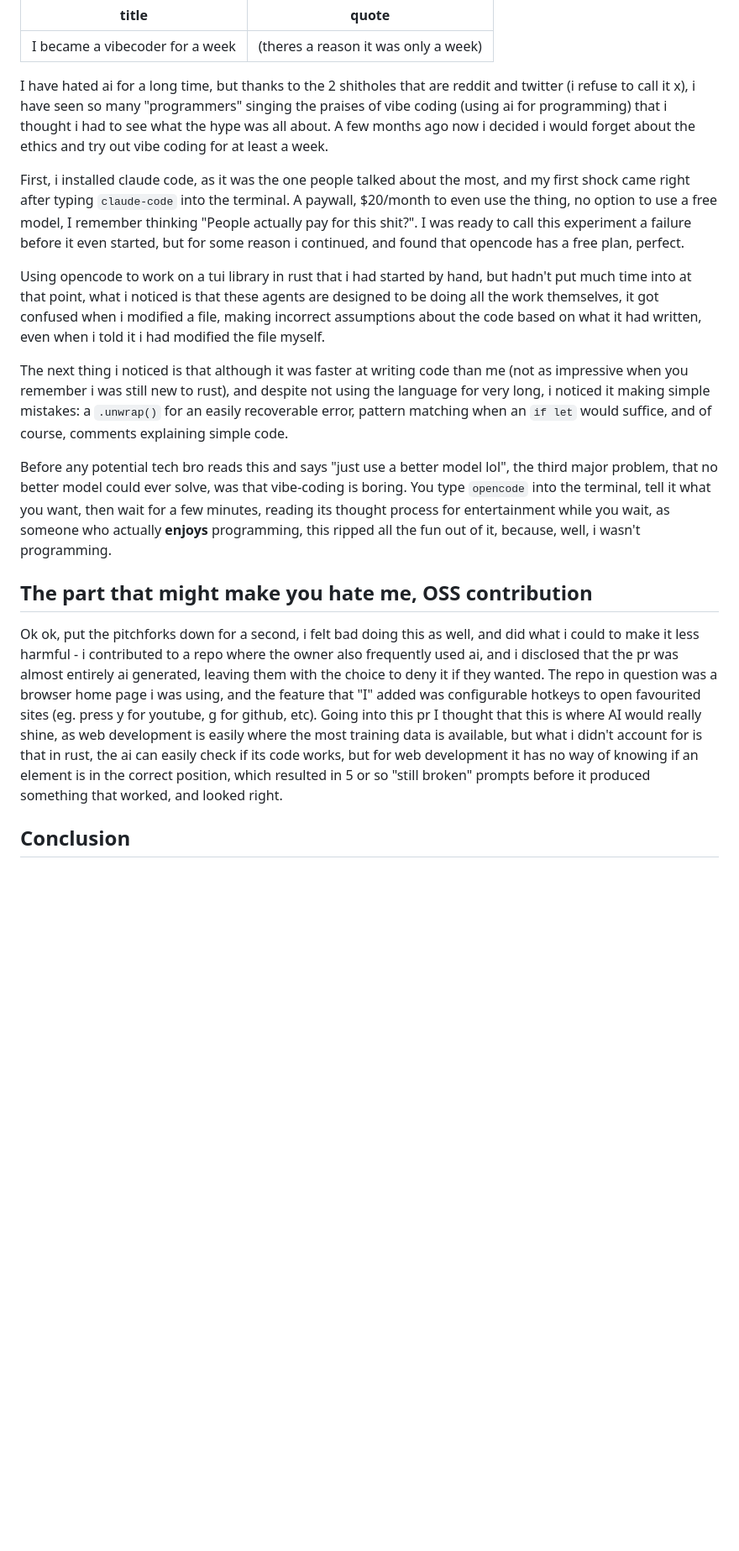
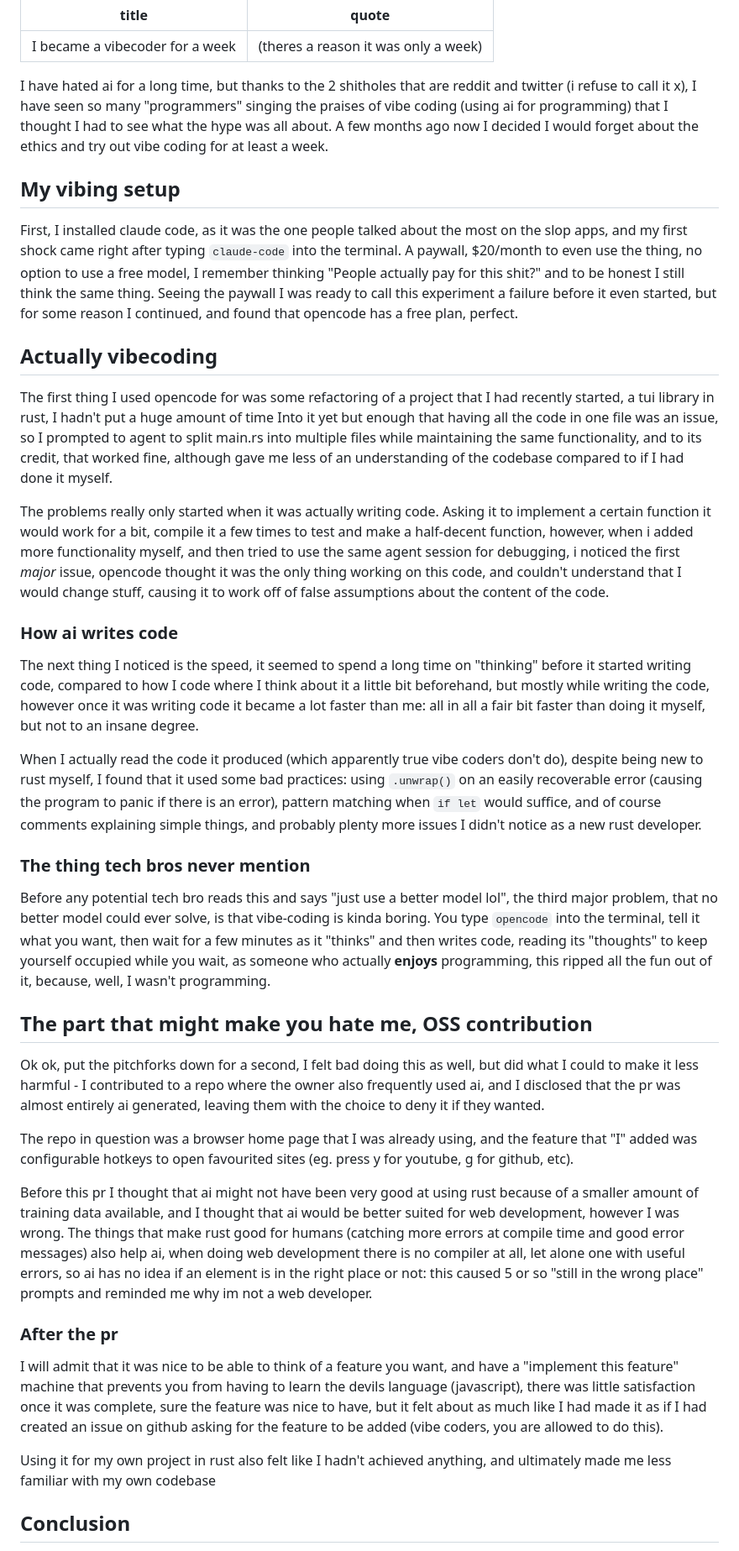
Before and after one commit to radiantsb/site, a Markdown page: posts/vibecoding.md, the part around one of its changes. Shown at 84% size. GitHub-like rendering; blank space fills up the shorter version.

Commit message:
improve writing in vibecoding blog post

```diff
--- a/posts/vibecoding.md
+++ b/posts/vibecoding.md
@@ -2,22 +2,36 @@
 title: I became a vibecoder for a week
 quote: (theres a reason it was only a week)
 ---
-I have hated ai for a long time, but thanks to the 2 shitholes that are reddit and twitter (i refuse to call it x), i have seen so many "programmers" singing the praises of vibe coding (using ai for programming) that i thought i had to see what the hype was all about.
-A few months ago now i decided i would forget about the ethics and try out vibe coding for at least a week.
+I have hated ai for a long time, but thanks to the 2 shitholes that are reddit and twitter (i refuse to call it x), I have seen so many "programmers" singing the praises of vibe coding (using ai for programming) that I thought I had to see what the hype was all about.
+A few months ago now I decided I would forget about the ethics and try out vibe coding for at least a week.
 
-First, i installed claude code, as it was the one people talked about the most, and my first shock came right after typing `claude-code` into the terminal. A paywall, $20/month to even use the thing, no option to use a free model, I remember thinking "People actually pay for this shit?".
-I was ready to call this experiment a failure before it even started, but for some reason i continued, and found that opencode has a free plan, perfect.
+## My vibing setup
+First, I installed claude code, as it was the one people talked about the most on the slop apps, and my first shock came right after typing `claude-code` into the terminal. A paywall, $20/month to even use the thing, no option to use a free model, I remember thinking "People actually pay for this shit?" and to be honest I still think the same thing.
+Seeing the paywall I was ready to call this experiment a failure before it even started, but for some reason I continued, and found that opencode has a free plan, perfect.
 
-Using opencode to work on a tui library in rust that i had started by hand, but hadn't put much time into at that point, what i noticed is that these agents are designed to be doing all the work themselves, it got confused when i modified a file, making incorrect assumptions about the code based on what it had written, even when i told it i had modified the file myself.
+## Actually vibecoding
+The first thing I used opencode for was some refactoring of a project that I had recently started, a tui library in rust, I hadn't put a huge amount of time Into it yet but enough that having all the code in one file was an issue, so I prompted to agent to split main.rs into multiple files while maintaining the same functionality, and to its credit, that worked fine, although gave me less of an understanding of the codebase compared to if I had done it myself.
 
-The next thing i noticed is that although it was faster at writing code than me (not as impressive when you remember i was still new to rust), and despite not using the language for very long, i noticed it making simple mistakes: a `.unwrap()` for an easily recoverable error, pattern matching when an `if let` would suffice, and of course, comments explaining simple code.
+The problems really only started when it was actually writing code. Asking it to implement a certain function it would work for a bit, compile it a few times to test and make a half-decent function, however, when i added more functionality myself, and then tried to use the same agent session for debugging, i noticed the first *major* issue, opencode thought it was the only thing working on this code, and couldn't understand that I would change stuff, causing it to work off of false assumptions about the content of the code.
 
-Before any potential tech bro reads this and says "just use a better model lol", the third major problem, that no better model could ever solve, was that vibe-coding is boring. You type `opencode` into the terminal, tell it what you want, then wait for a few minutes, reading its thought process for entertainment while you wait, as someone who actually **enjoys** programming, this ripped all the fun out of it, because, well, i wasn't programming.
+### How ai writes code
+The next thing I noticed is the speed, it seemed to spend a long time on "thinking" before it started writing code, compared to how I code where I think about it a little bit beforehand, but mostly while writing the code, however once it was writing code it became a lot faster than me: all in all a fair bit faster than doing it myself, but not to an insane degree.
+
+When I actually read the code it produced (which apparently true vibe coders don't do), despite being new to rust myself, I found that it used some bad practices: using `.unwrap()` on an easily recoverable error (causing the program to panic if there is an error), pattern matching when `if let` would suffice, and of course comments explaining simple things, and probably plenty more issues I didn't notice as a new rust developer.
+
+### The thing tech bros never mention
+Before any potential tech bro reads this and says "just use a better model lol", the third major problem, that no better model could ever solve, is that vibe-coding is kinda boring. You type `opencode` into the terminal, tell it what you want, then wait for a few minutes as it "thinks" and then writes code, reading its "thoughts" to keep yourself occupied while you wait, as someone who actually **enjoys** programming, this ripped all the fun out of it, because, well, I wasn't programming.
 
 ## The part that might make you hate me, OSS contribution
+Ok ok, put the pitchforks down for a second, I felt bad doing this as well, but did what I could to make it less harmful - I contributed to a repo where the owner also frequently used ai, and I disclosed that the pr was almost entirely ai generated, leaving them with the choice to deny it if they wanted.
 
-Ok ok, put the pitchforks down for a second, i felt bad doing this as well, and did what i could to make it less harmful - i contributed to a repo where the owner also frequently used ai, and i disclosed that the pr was almost entirely ai generated, leaving them with the choice to deny it if they wanted.
-The repo in question was a browser home page i was using, and the feature that "I" added was configurable hotkeys to open favourited sites (eg. press y for youtube, g for github, etc).
-Going into this pr I thought that this is where AI would really shine, as web development is easily where the most training data is available, but what i didn't account for is that in rust, the ai can easily check if its code works, but for web development it has no way of knowing if an element is in the correct position, which resulted in 5 or so "still broken" prompts before it produced something that worked, and looked right.
+The repo in question was a browser home page that I was already using, and the feature that "I" added was configurable hotkeys to open favourited sites (eg. press y for youtube, g for github, etc).
+
+Before this pr I thought that ai might not have been very good at using rust because of a smaller amount of training data available, and I thought that ai would be better suited for web development, however I was wrong. The things that make rust good for humans (catching more errors at compile time and good error messages) also help ai, when doing web development there is no compiler at all, let alone one with useful errors, so ai has no idea if an element is in the right place or not: this caused 5 or so "still in the wrong place" prompts and reminded me why im not a web developer.
+
+### After the pr
+I will admit that it was nice to be able to think of a feature you want, and have a "implement this feature" machine that prevents you from having to learn the devils language (javascript), there was little satisfaction once it was complete, sure the feature was nice to have, but it felt about as much like I had made it as if I had created an issue on github asking for the feature to be added (vibe coders, you are allowed to do this).
+
+Using it for my own project in rust also felt like I hadn't achieved anything, and ultimately made me less familiar with my own codebase
 
 ## Conclusion
```
Also changed, not shown: other parts of posts/vibecoding.md (+1 -1 lines).
